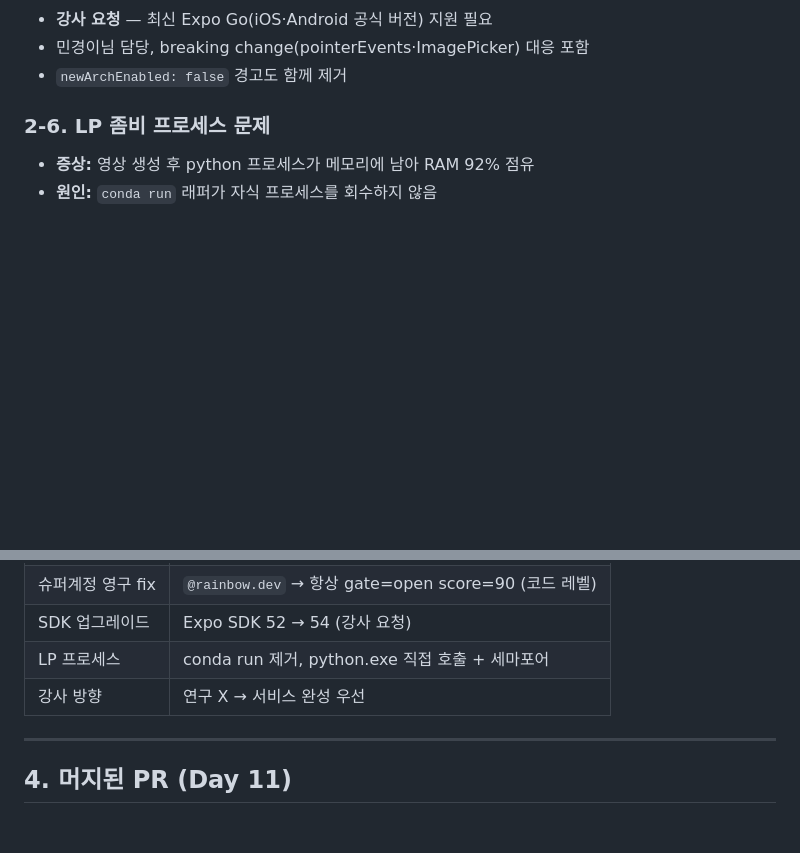
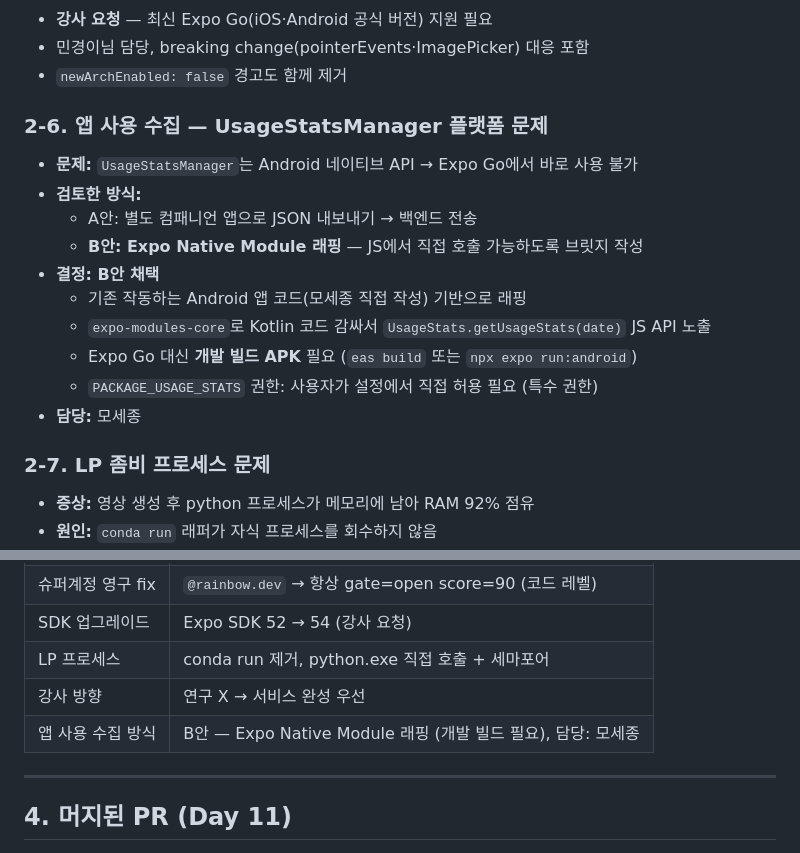
Before and after one commit to mosejong/Rainbow-Bridge, a Markdown page: docs/scrum/2026-06-11.md, 2 parts joined by grey strips. Drawn GitHub-style; blank space fills up the shorter version.

Commit message:
docs(scrum): Day 11 회의록 — UsageStatsManager B안 결정 추가

```diff
--- a/docs/scrum/2026-06-11.md
+++ b/docs/scrum/2026-06-11.md
@@ -69,7 +69,20 @@
 - 민경이님 담당, breaking change(pointerEvents·ImagePicker) 대응 포함
 - `newArchEnabled: false` 경고도 함께 제거
 
-### 2-6. LP 좀비 프로세스 문제
+### 2-6. 앱 사용 수집 — UsageStatsManager 플랫폼 문제
+
+- **문제:** `UsageStatsManager`는 Android 네이티브 API → Expo Go에서 바로 사용 불가
+- **검토한 방식:**
+  - A안: 별도 컴패니언 앱으로 JSON 내보내기 → 백엔드 전송
+  - **B안: Expo Native Module 래핑** — JS에서 직접 호출 가능하도록 브릿지 작성
+- **결정: B안 채택**
+  - 기존 작동하는 Android 앱 코드(모세종 직접 작성) 기반으로 래핑
+  - `expo-modules-core`로 Kotlin 코드 감싸서 `UsageStats.getUsageStats(date)` JS API 노출
+  - Expo Go 대신 **개발 빌드 APK** 필요 (`eas build` 또는 `npx expo run:android`)
+  - `PACKAGE_USAGE_STATS` 권한: 사용자가 설정에서 직접 허용 필요 (특수 권한)
+- **담당:** 모세종
+
+### 2-7. LP 좀비 프로세스 문제
 
 - **증상:** 영상 생성 후 python 프로세스가 메모리에 남아 RAM 92% 점유
 - **원인:** `conda run` 래퍼가 자식 프로세스를 회수하지 않음
@@ -89,6 +102,7 @@
 | SDK 업그레이드 | Expo SDK 52 → 54 (강사 요청) |
 | LP 프로세스 | conda run 제거, python.exe 직접 호출 + 세마포어 |
 | 강사 방향 | 연구 X → 서비스 완성 우선 |
+| 앱 사용 수집 방식 | B안 — Expo Native Module 래핑 (개발 빌드 필요), 담당: 모세종 |
 
 ---
 
```
